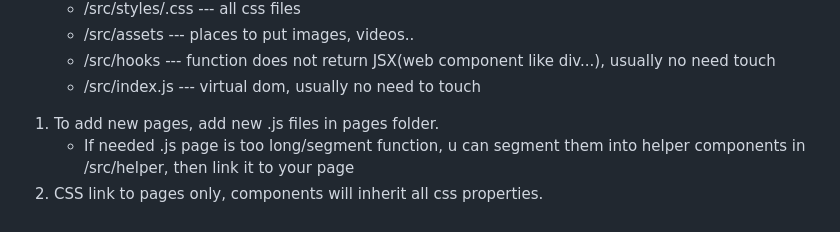
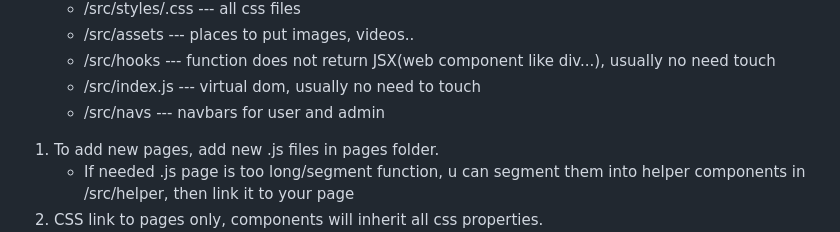
Before and after one commit to marcuschain-jpg/FYP_TRIPMATE, a Markdown page: README.md, the part around the change printed below. Drawn GitHub-style.

```diff
--- a/README.md
+++ b/README.md
@@ -59,6 +59,7 @@ Consist of frontend components(sub-html pages) of all functions
     - /src/assets --- places to put images, videos..
     - /src/hooks --- function does not return JSX(web component like div...), usually no need touch
     - /src/index.js --- virtual dom, usually no need to touch
+    - /src/navs --- navbars for user and admin
 
 
 1. To add new pages, add new .js files in pages folder.
```
Also changed, not shown: other parts of README.md (+1 -1 lines).
